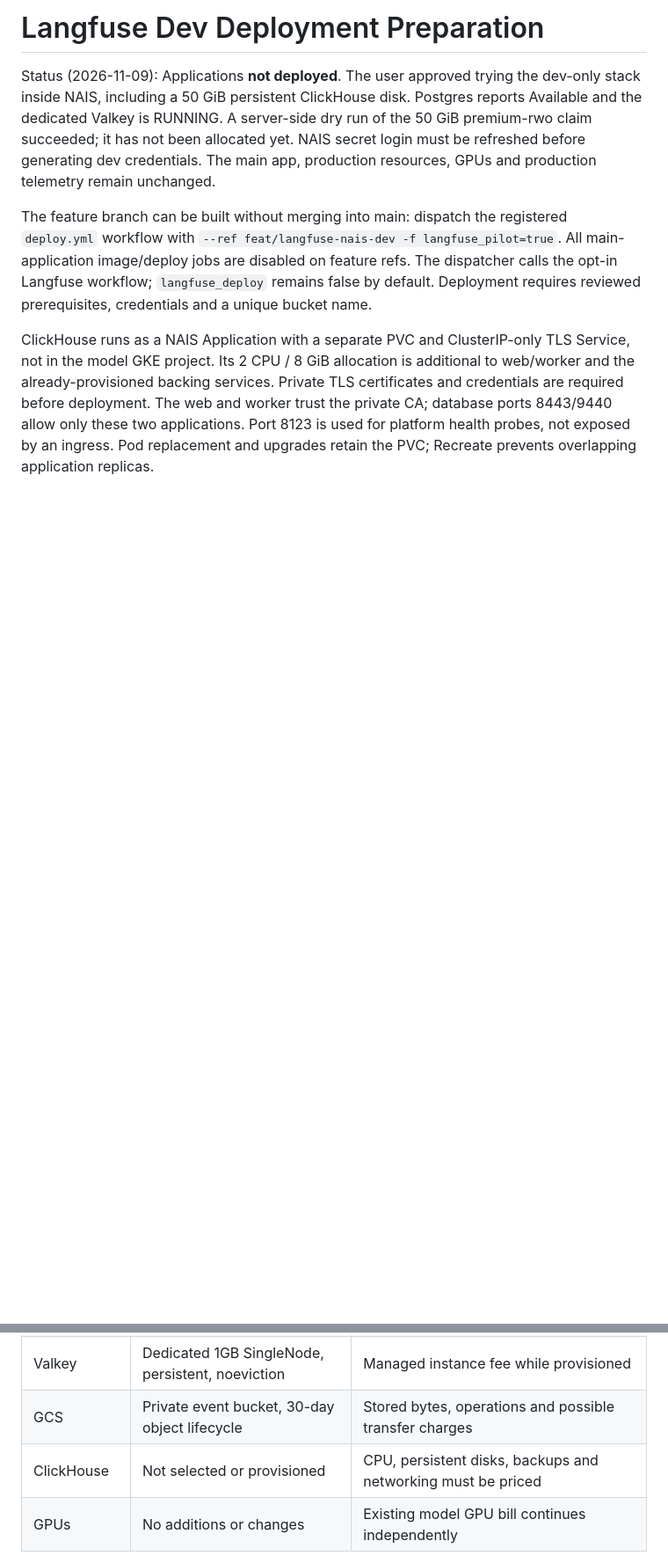
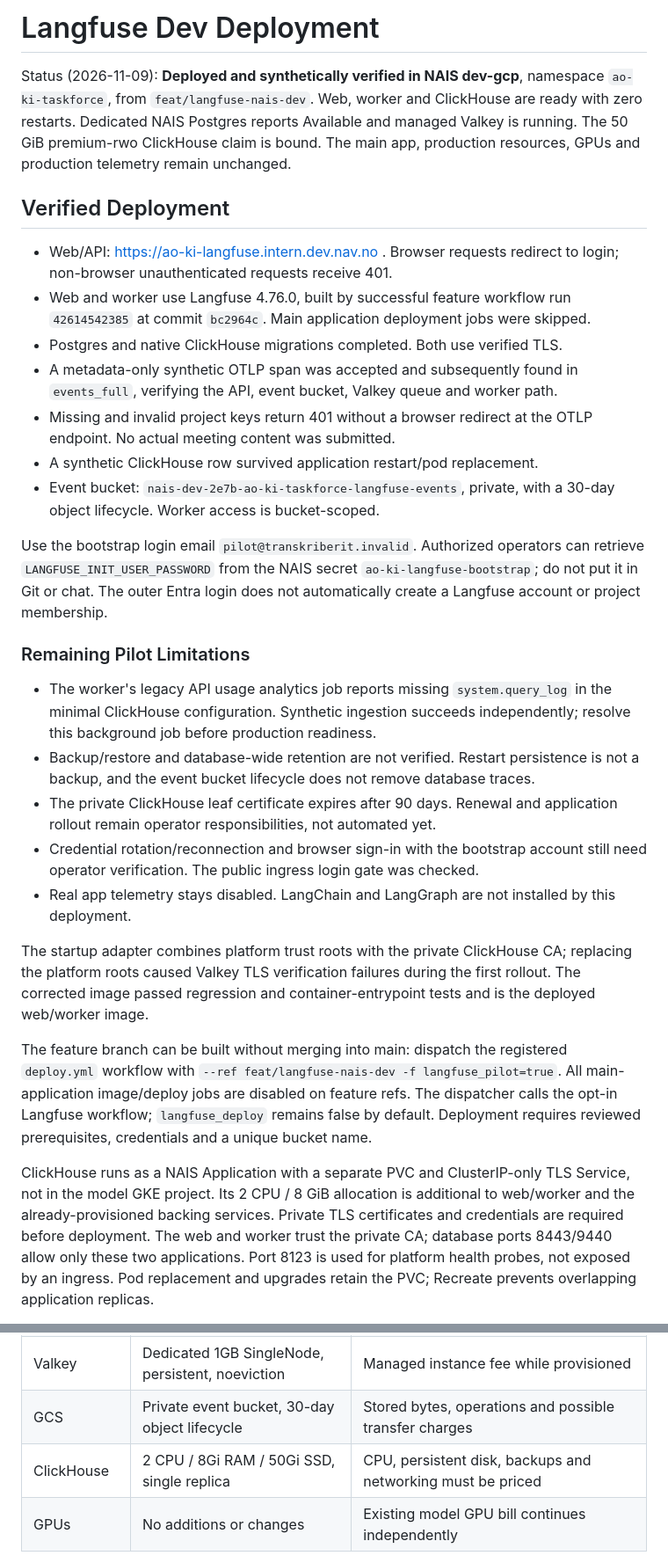
Before and after one commit to navikt/ao-ki-transkribering, a Markdown page: docs/langfuse-nais.md, 2 parts joined by grey strips. Shown at 88% size. Drawn GitHub-style; blank space fills up the shorter version.

Commit message:
Document verified NAIS Langfuse pilot deployment

```diff
--- a/docs/langfuse-nais.md
+++ b/docs/langfuse-nais.md
@@ -1,11 +1,49 @@
-# Langfuse Dev Deployment Preparation
+# Langfuse Dev Deployment
 
-Status (2026-11-09): Applications **not deployed**. The user approved trying the
-dev-only stack inside NAIS, including a 50 GiB persistent ClickHouse disk. Postgres
-reports Available and the dedicated Valkey is RUNNING. A server-side dry run of
-the 50 GiB premium-rwo claim succeeded; it has not been allocated yet. NAIS secret
-login must be refreshed before generating dev credentials. The main app,
-production resources, GPUs and production telemetry remain unchanged.
+Status (2026-11-09): **Deployed and synthetically verified in NAIS dev-gcp**,
+namespace `ao-ki-taskforce`, from `feat/langfuse-nais-dev`. Web, worker and
+ClickHouse are ready with zero restarts. Dedicated NAIS Postgres reports Available
+and managed Valkey is running. The 50 GiB premium-rwo ClickHouse claim is bound.
+The main app, production resources, GPUs and production telemetry remain unchanged.
+
+## Verified Deployment
+
+- Web/API: https://ao-ki-langfuse.intern.dev.nav.no . Browser requests redirect
+  to login; non-browser unauthenticated requests receive 401.
+- Web and worker use Langfuse 4.76.0, built by successful feature workflow run
+  `42614542385` at commit `bc2964c`. Main application deployment jobs were skipped.
+- Postgres and native ClickHouse migrations completed. Both use verified TLS.
+- A metadata-only synthetic OTLP span was accepted and subsequently found in
+  `events_full`, verifying the API, event bucket, Valkey queue and worker path.
+- Missing and invalid project keys return 401 without a browser redirect at the
+  OTLP endpoint. No actual meeting content was submitted.
+- A synthetic ClickHouse row survived application restart/pod replacement.
+- Event bucket: `nais-dev-2e7b-ao-ki-taskforce-langfuse-events`, private,
+  with a 30-day object lifecycle. Worker access is bucket-scoped.
+
+Use the bootstrap login email `pilot@transkriberit.invalid`. Authorized operators
+can retrieve `LANGFUSE_INIT_USER_PASSWORD` from the NAIS secret
+`ao-ki-langfuse-bootstrap`; do not put it in Git or chat. The outer Entra login
+does not automatically create a Langfuse account or project membership.
+
+### Remaining Pilot Limitations
+
+- The worker's legacy API usage analytics job reports missing
+  `system.query_log` in the minimal ClickHouse configuration. Synthetic ingestion
+  succeeds independently; resolve this background job before production readiness.
+- Backup/restore and database-wide retention are not verified. Restart persistence
+  is not a backup, and the event bucket lifecycle does not remove database traces.
+- The private ClickHouse leaf certificate expires after 90 days. Renewal and
+  application rollout remain operator responsibilities, not automated yet.
+- Credential rotation/reconnection and browser sign-in with the bootstrap account
+  still need operator verification. The public ingress login gate was checked.
+- Real app telemetry stays disabled. LangChain and LangGraph are not installed
+  by this deployment.
+
+The startup adapter combines platform trust roots with the private ClickHouse CA;
+replacing the platform roots caused Valkey TLS verification failures during the
+first rollout. The corrected image passed regression and container-entrypoint
+tests and is the deployed web/worker image.
 
 The feature branch can be built without merging into main: dispatch the registered
 `deploy.yml` workflow with `--ref feat/langfuse-nais-dev -f langfuse_pilot=true`.
@@ -123,7 +163,7 @@ can incur costs, including when no meeting is running.
 | Postgres | 250m CPU / 1Gi RAM / 20Gi disk in resource manifest | Platform primary/standby, storage and backups; not a single free container |
 | Valkey | Dedicated 1GB SingleNode, persistent, noeviction | Managed instance fee while provisioned |
 | GCS | Private event bucket, 30-day object lifecycle | Stored bytes, operations and possible transfer charges |
-| ClickHouse | Not selected or provisioned | CPU, persistent disks, backups and networking must be priced |
+| ClickHouse | 2 CPU / 8Gi RAM / 50Gi SSD, single replica | CPU, persistent disk, backups and networking must be priced |
 | GPUs | No additions or changes | Existing model GPU bill continues independently |
 
 This is a bill of materials, **not a priced NOK/month quotation**. Use the actual
```
Also changed, not shown: other parts of docs/langfuse-nais.md (+5 -3 lines).
